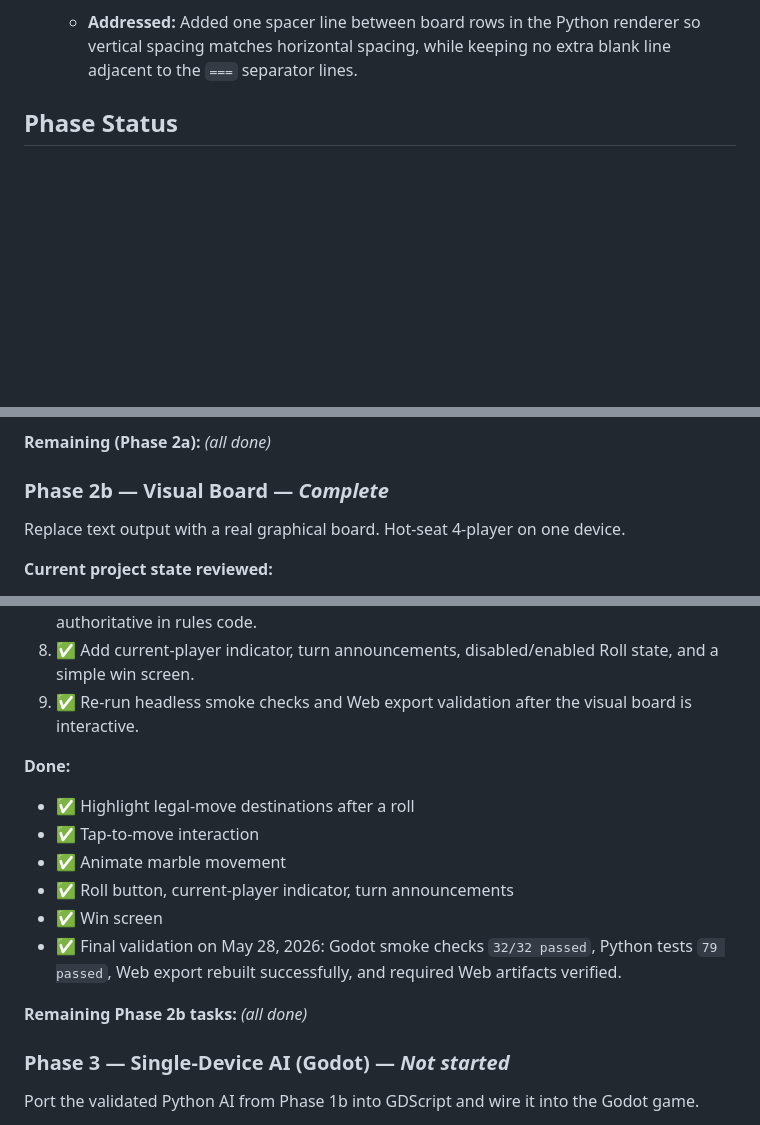
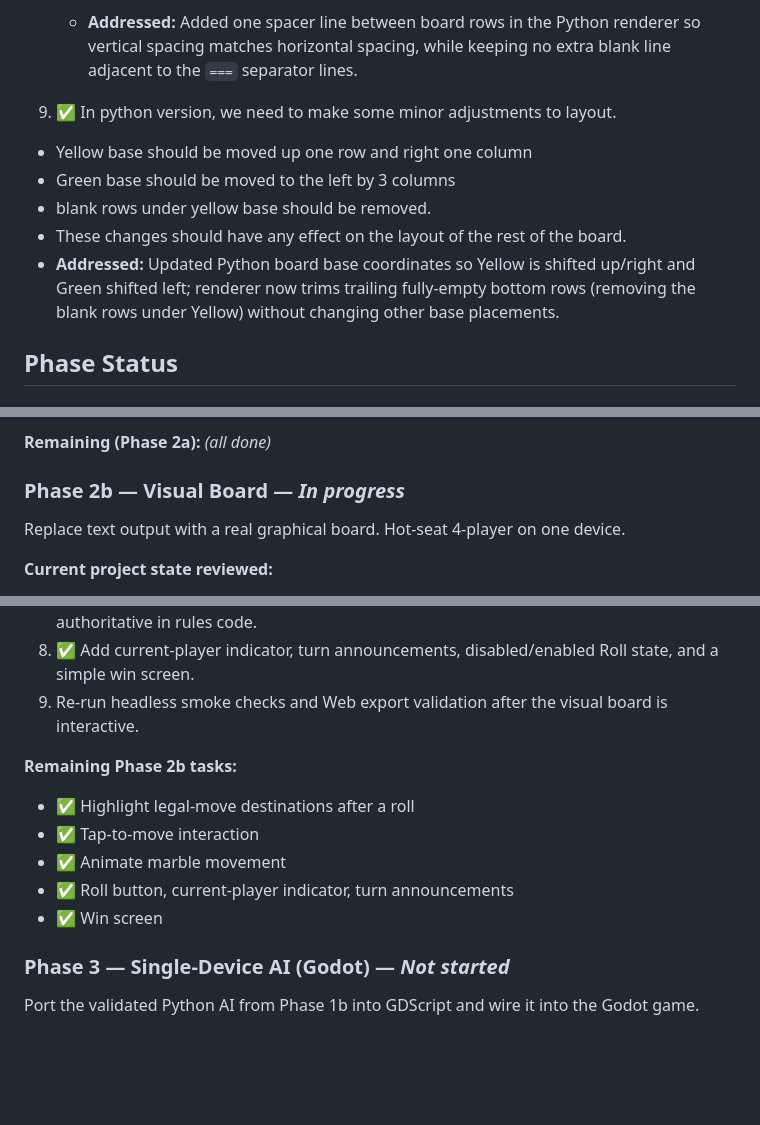
Before and after one commit to ItsTheMcCoy/wahoo-app, a Markdown page: documents/DEVELOPMENT_PLAN.md, 3 parts joined by grey strips. Rendered like a GitHub page; blank space fills up the shorter version.

Commit message:
Update development plan feedback 9 status

```diff
--- a/documents/DEVELOPMENT_PLAN.md
+++ b/documents/DEVELOPMENT_PLAN.md
@@ -49,6 +49,13 @@ This section should be addressed before advancing any other in progress phases.
 8. ✅ In the python version, the spacing between the vertical positions is less than the spacing between the horizontal postions.  Vertical positions should match current horizontal positions.
    - **Addressed:** Added one spacer line between board rows in the Python renderer so vertical spacing matches horizontal spacing, while keeping no extra blank line adjacent to the `===` separator lines.
 
+9. ✅ In python version, we need to make some minor adjustments to layout.
+  - Yellow base should be moved up one row and right one column
+  - Green base should be moved to the left by 3 columns
+  - blank rows under yellow base should be removed.
+  - These changes should have any effect on the layout of the rest of the board.
+   - **Addressed:** Updated Python board base coordinates so Yellow is shifted up/right and Green shifted left; renderer now trims trailing fully-empty bottom rows (removing the blank rows under Yellow) without changing other base placements.
+
 
 ## Phase Status
 
@@ -184,7 +192,7 @@ Port the rules engine to Godot. No graphics yet — confirm the engine runs corr
 
 **Remaining (Phase 2a):** *(all done)*
 
-### Phase 2b — Visual Board — *Complete*
+### Phase 2b — Visual Board — *In progress*
 
 Replace text output with a real graphical board. Hot-seat 4-player on one device.
 
@@ -203,17 +211,14 @@ Replace text output with a real graphical board. Hot-seat 4-player on one device
 6. ✅ Add tap/click selection to apply the chosen legal move through `WahooRules.apply_move()`, then refresh the board.
 7. ✅ Add basic movement animation after correctness is working; keep the state update authoritative in rules code.
 8. ✅ Add current-player indicator, turn announcements, disabled/enabled Roll state, and a simple win screen.
-9. ✅ Re-run headless smoke checks and Web export validation after the visual board is interactive.
+9. Re-run headless smoke checks and Web export validation after the visual board is interactive.
 
-**Done:**
+**Remaining Phase 2b tasks:**
 - ✅ Highlight legal-move destinations after a roll
 - ✅ Tap-to-move interaction
 - ✅ Animate marble movement
 - ✅ Roll button, current-player indicator, turn announcements
 - ✅ Win screen
-- ✅ Final validation on May 28, 2026: Godot smoke checks `32/32 passed`, Python tests `79 passed`, Web export rebuilt successfully, and required Web artifacts verified.
-
-**Remaining Phase 2b tasks:** *(all done)*
 
 ### Phase 3 — Single-Device AI (Godot) — *Not started*
 
```
Also changed, not shown: other parts of documents/DEVELOPMENT_PLAN.md (+2 -1 lines).
